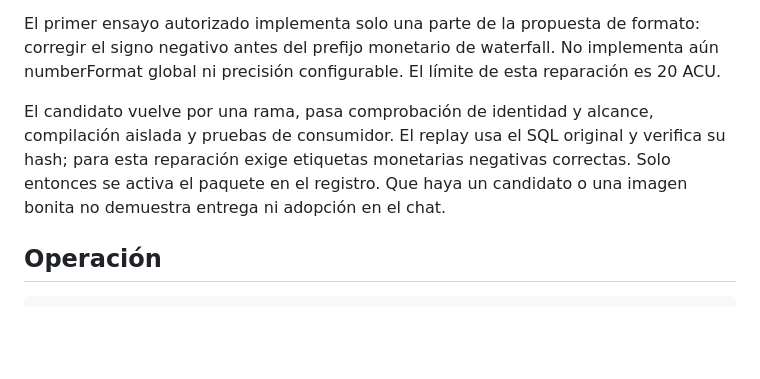
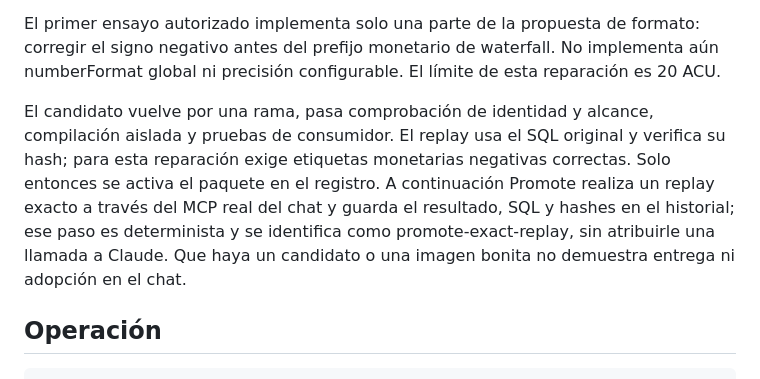
Before and after one commit to miguelsuredasuau/promote, a Markdown page: docs/visual-decisions.md, the part around the change. Rendered like a GitHub page; blank space fills up the shorter version.

```diff
--- a/docs/visual-decisions.md
+++ b/docs/visual-decisions.md
@@ -8,7 +8,7 @@ Las cuatro propuestas pertenecen a la librería Xarts: formato numérico, layout
 
 El primer ensayo autorizado implementa solo una parte de la propuesta de formato: corregir el signo negativo antes del prefijo monetario de waterfall. No implementa aún numberFormat global ni precisión configurable. El límite de esta reparación es 20 ACU.
 
-El candidato vuelve por una rama, pasa comprobación de identidad y alcance, compilación aislada y pruebas de consumidor. El replay usa el SQL original y verifica su hash; para esta reparación exige etiquetas monetarias negativas correctas. Solo entonces se activa el paquete en el registro. Que haya un candidato o una imagen bonita no demuestra entrega ni adopción en el chat.
+El candidato vuelve por una rama, pasa comprobación de identidad y alcance, compilación aislada y pruebas de consumidor. El replay usa el SQL original y verifica su hash; para esta reparación exige etiquetas monetarias negativas correctas. Solo entonces se activa el paquete en el registro. A continuación Promote realiza un replay exacto a través del MCP real del chat y guarda el resultado, SQL y hashes en el historial; ese paso es determinista y se identifica como promote-exact-replay, sin atribuirle una llamada a Claude. Que haya un candidato o una imagen bonita no demuestra entrega ni adopción en el chat.
 
 ## Operación
 
```
Also changed, not shown: README.md (+4 -0 lines), docs/xarts-video-loop.md (+40 -21 lines), docs/images/visual-decisions.png, docs/images/xarts-after.png (added), docs/images/xarts-before.png (added), 11 other files.
